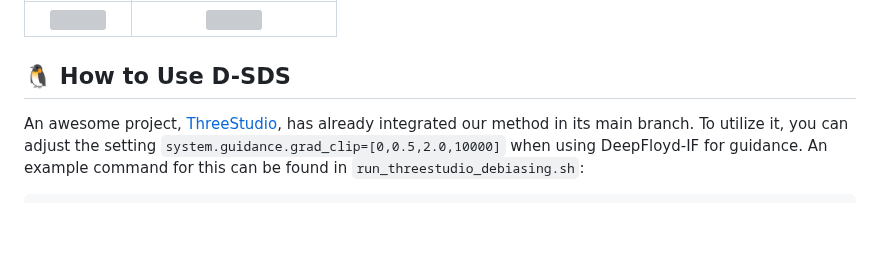
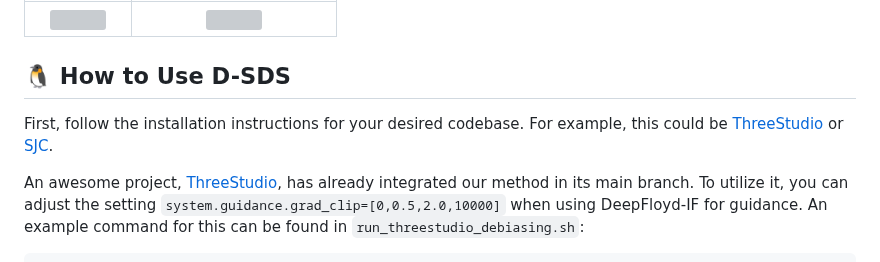
Before and after one commit to SusungHong/Debiased-Score-Distillation-Sampling, a Markdown page: README.md, the part around the change. GitHub-like rendering; blank space fills up the shorter version; grey boxes are pictures that could not be loaded.

````diff
--- a/README.md
+++ b/README.md
@@ -21,6 +21,8 @@ Below are the results with **D-SDS** on **SJC**:
 | <img src="https://github.com/SusungHong/Debiased-Score-Distillation-Sampling/assets/5498512/3b1ed9b6-eac4-46cf-9934-bccbf23fb746" width="400"/> | <img src="https://github.com/SusungHong/Debiased-Score-Distillation-Sampling/assets/5498512/caf96dce-44d9-42f1-9815-fe9e91ffd2f8" width="400"/> |
 
 ## 🐧 How to Use D-SDS
+
+First, follow the installation instructions for your desired codebase. For example, this could be [ThreeStudio](https://github.com/threestudio-project/threestudio) or [SJC](https://github.com/pals-ttic/sjc).
 
 An awesome project, [ThreeStudio](https://github.com/threestudio-project/threestudio), has already integrated our method in its main branch. To utilize it, you can adjust the setting `system.guidance.grad_clip=[0,0.5,2.0,10000]` when using DeepFloyd-IF for guidance. An example command for this can be found in `run_threestudio_debiasing.sh`:
 ```
````
